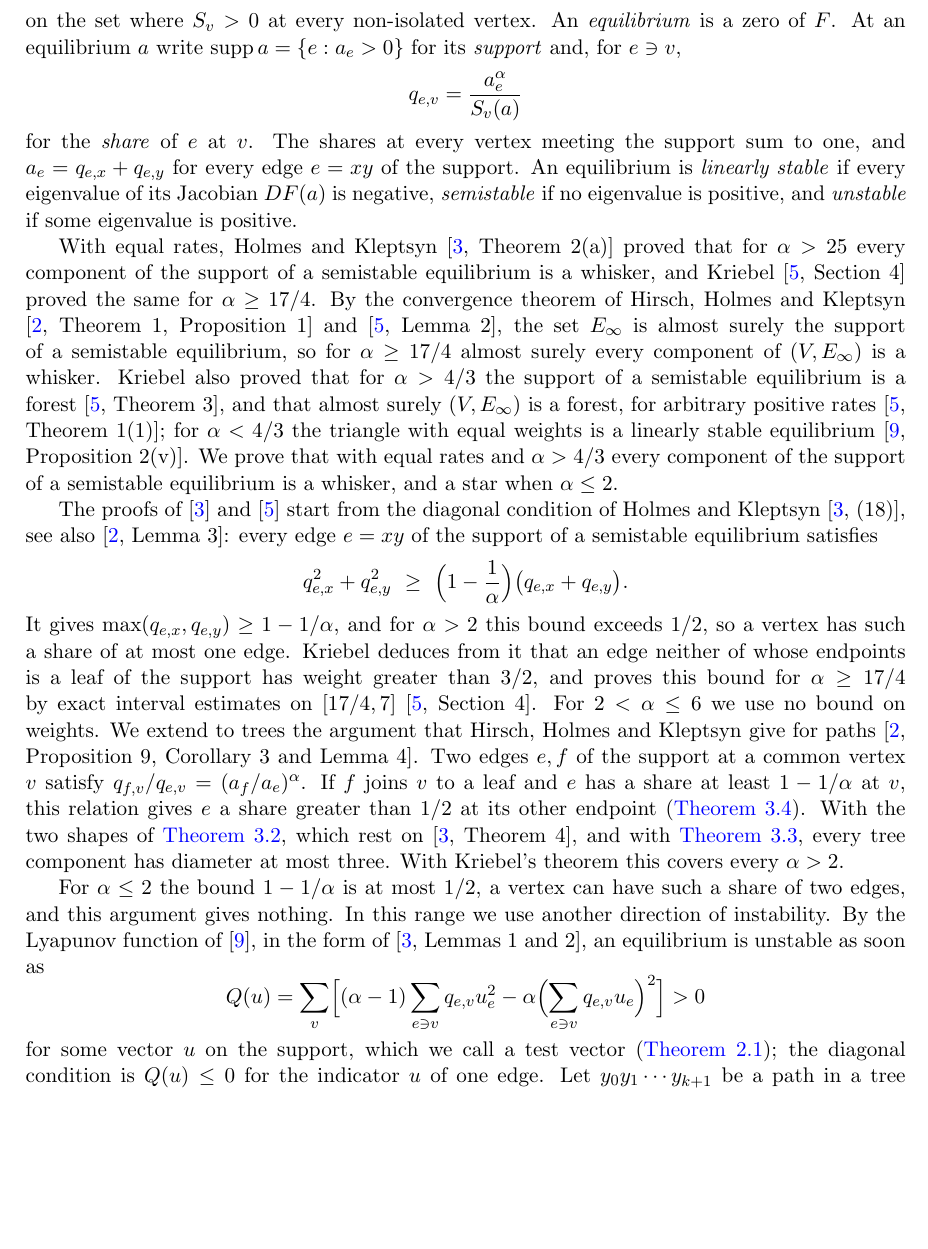
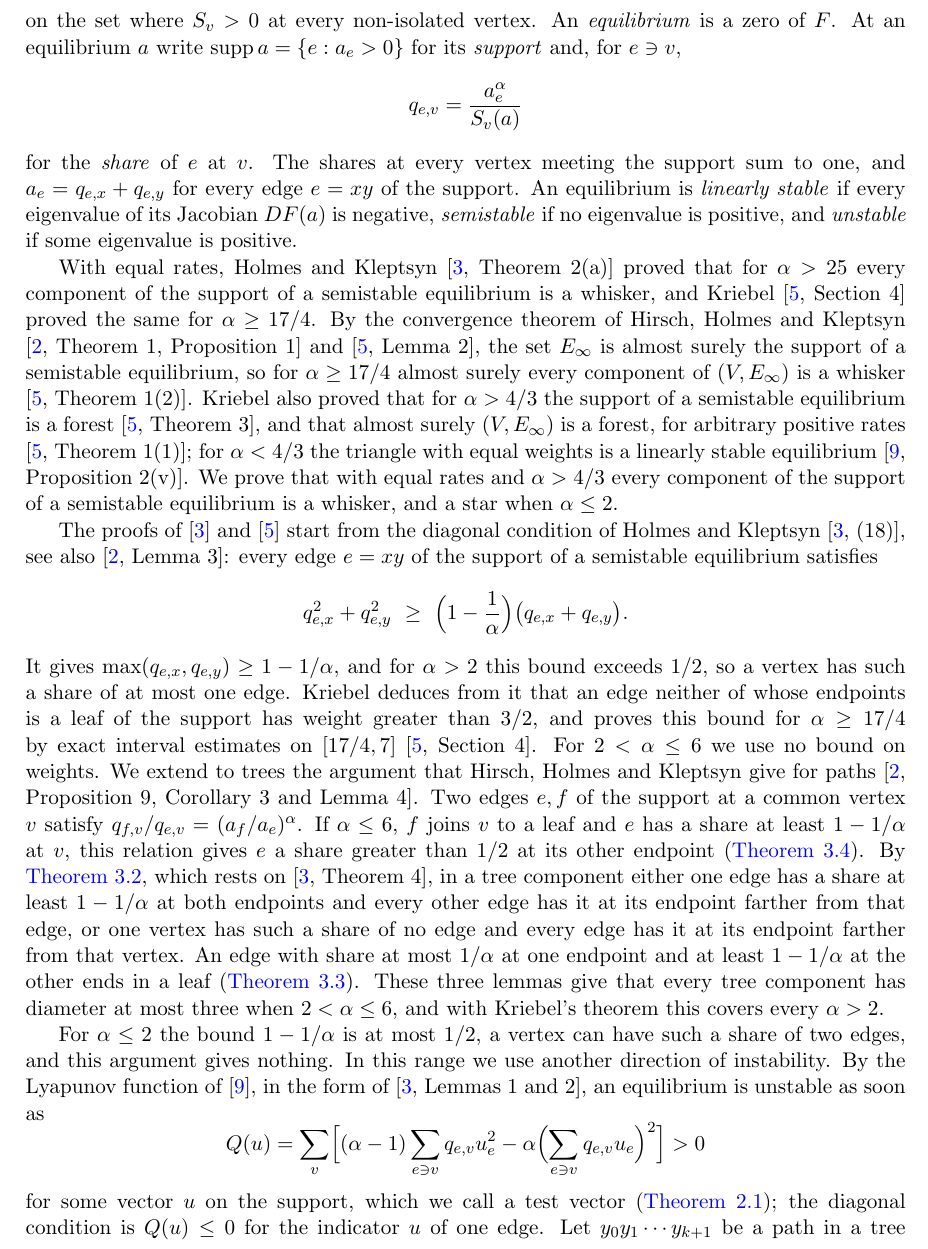
Before and after one commit to yspennstate/warm-whisker-threshold, a LaTeX paper (main.tex): part of page 2 of 11, cut so that both start at the same text, the shorter picture padded with empty space. Compiled offline with pdfLaTeX.

Commit message:
Restore range and lemma statements in the introduction
Co-Authored-By: Claude Opus 5.5 <noreply@anthropic.com>

```diff
--- a/main.tex
+++ b/main.tex
@@ -79,7 +79,7 @@ With equal rates, Holmes and Kleptsyn \cite[Theorem~2(a)]{HK} proved that for $\
 support of a semistable equilibrium is a whisker, and Kriebel \cite[Section~4]{Kr} proved the same for
 $\alpha\ge 17/4$. By the convergence theorem of Hirsch, Holmes and Kleptsyn \cite[Theorem~1, Proposition~1]{HHK} and
 \cite[Lemma~2]{Kr}, the set $E_\infty$ is almost surely the support of a semistable equilibrium, so for
-$\alpha\ge 17/4$ almost surely every component of $(V,E_\infty)$ is a whisker. Kriebel also proved that for
+$\alpha\ge 17/4$ almost surely every component of $(V,E_\infty)$ is a whisker \cite[Theorem~1(2)]{Kr}. Kriebel also proved that for
 $\alpha>4/3$ the support of a semistable equilibrium is a forest \cite[Theorem~3]{Kr}, and that almost surely
 $(V,E_\infty)$ is a forest, for arbitrary positive rates \cite[Theorem~1(1)]{Kr}; for $\alpha<4/3$ the triangle with
 equal weights is a linearly stable equilibrium \cite[Proposition~2(v)]{vdHHKR}. We prove that with equal rates and
@@ -95,11 +95,14 @@ share of at most one edge. Kriebel deduces from it that an edge neither of whose
 has weight greater than $3/2$, and proves this bound for $\alpha\ge 17/4$ by exact interval estimates on $[17/4,7]$
 \cite[Section~4]{Kr}. For $2<\alpha\le 6$ we use no bound on weights. We extend to trees the argument that Hirsch,
 Holmes and Kleptsyn give for paths \cite[Proposition~9, Corollary~3 and Lemma~4]{HHK}. Two edges $e,f$ of the
-support at a common vertex $v$ satisfy $q_{f,v}/q_{e,v}=(a_f/a_e)^\alpha$. If $f$ joins $v$ to a leaf and $e$ has a
-share at least $1-1/\alpha$ at $v$, this relation gives $e$ a share greater than $1/2$ at its other endpoint
-(\Cref{lem:branch}). With the two shapes of \Cref{lem:count}, which rest on \cite[Theorem~4]{HK}, and with
-\Cref{lem:depth}, every tree component has diameter at most three. With Kriebel's theorem this covers every
-$\alpha>2$.
+support at a common vertex $v$ satisfy $q_{f,v}/q_{e,v}=(a_f/a_e)^\alpha$. If $\alpha\le 6$, $f$ joins $v$ to a
+leaf and $e$ has a share at least $1-1/\alpha$ at $v$, this relation gives $e$ a share greater than $1/2$ at its
+other endpoint (\Cref{lem:branch}). By \Cref{lem:count}, which rests on \cite[Theorem~4]{HK}, in a tree component
+either one edge has a share at least $1-1/\alpha$ at both endpoints and every other edge has it at its endpoint
+farther from that edge, or one vertex has such a share of no edge and every edge has it at its endpoint farther
+from that vertex. An edge with share at most $1/\alpha$ at one endpoint and at least $1-1/\alpha$ at the other ends
+in a leaf (\Cref{lem:depth}). These three lemmas give that every tree component has diameter at most three when
+$2<\alpha\le 6$, and with Kriebel's theorem this covers every $\alpha>2$.
 
 For $\alpha\le 2$ the bound $1-1/\alpha$ is at most $1/2$, a vertex can have such a share of two edges, and this
 argument gives nothing. In this range we use another direction of instability. By the Lyapunov function of
```
Also changed, not shown: main.pdf.
